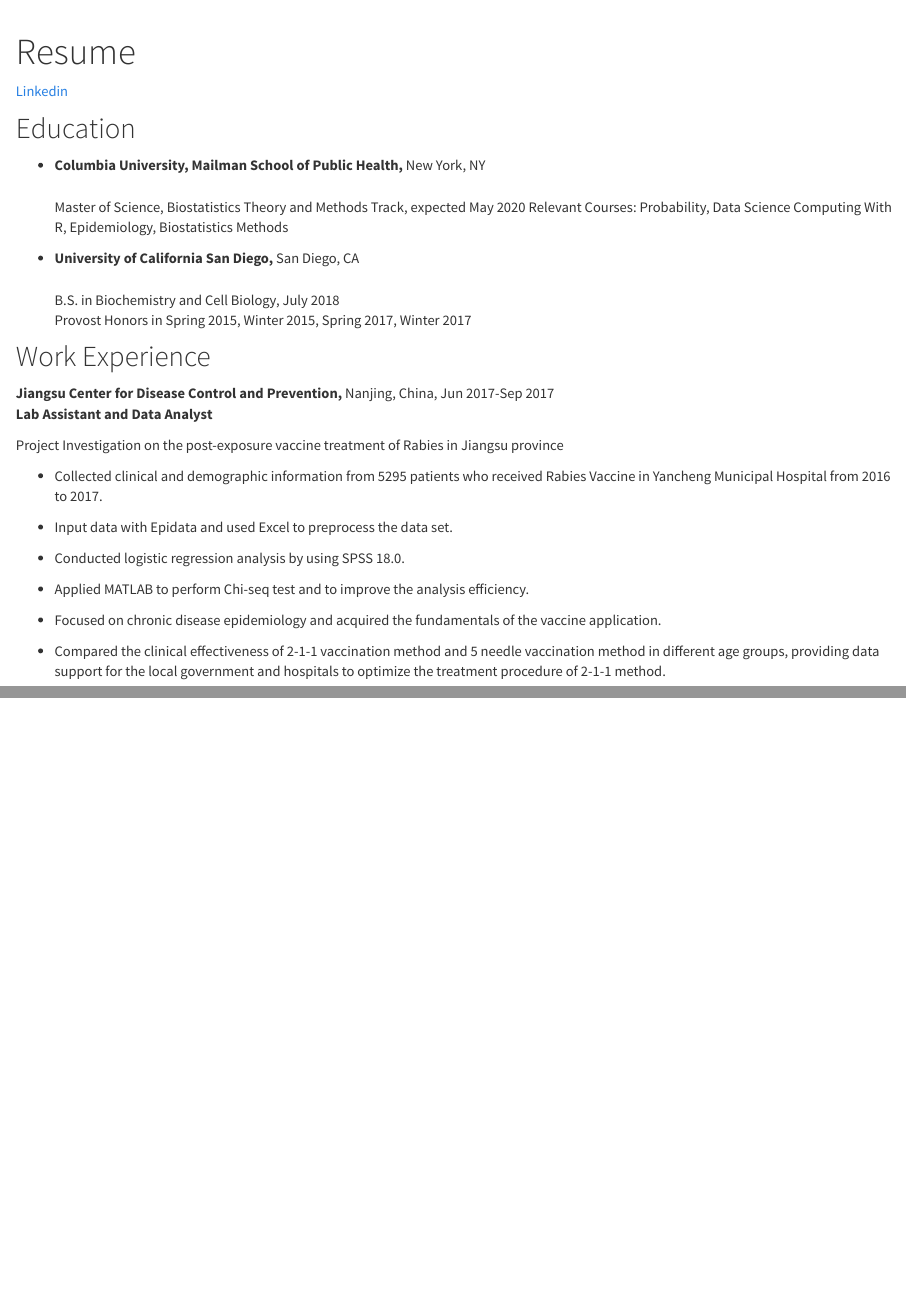
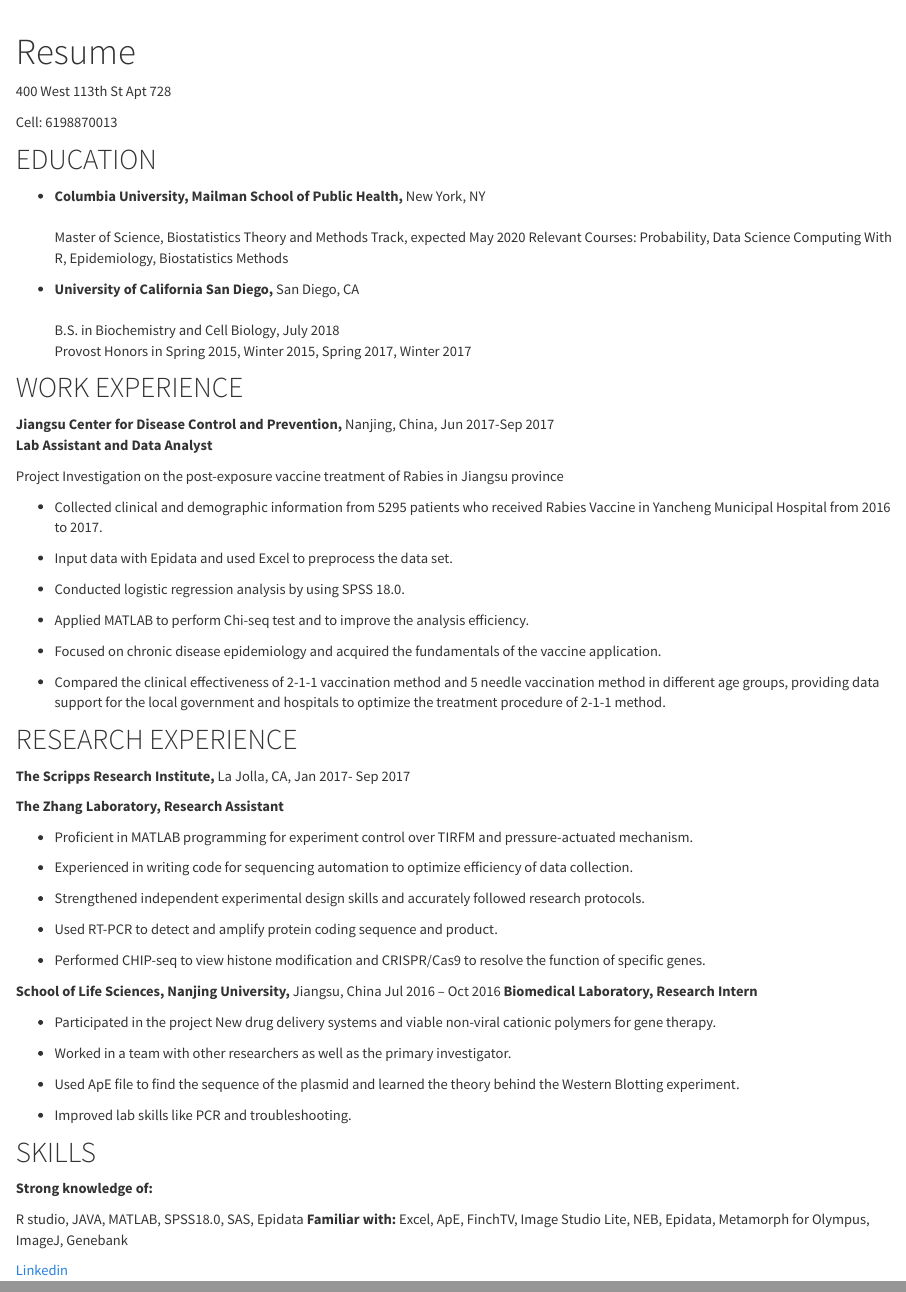
Before and after one commit to nihaowei/nihaowei.github.io, an R Markdown document (Resume.Rmd): the page in a window 1100 px wide, from its top, and a second part further down, joined at a grey line. Rendered offline with R 4.5, knitr and Pandoc, with nearby package versions.

Commit message:
finish the resume page

````diff
--- a/Resume.Rmd
+++ b/Resume.Rmd
@@ -7,9 +7,11 @@ output: html_document
 knitr::opts_chunk$set(echo = TRUE)
 ```
 
-[Linkedin](https://www.linkedin.com/in/haowei-ni-5b9000114/)
+400 West 113th St Apt 728
 
-## Education
+Cell: 6198870013
+
+## EDUCATION
 
 * **Columbia University, Mailman School of Public Health,** New York, NY
 <br />  <right> Master of Science, Biostatistics Theory and Methods Track, expected May 2020
@@ -19,7 +21,7 @@ Relevant Courses: Probability, Data Science Computing With R, Epidemiology, Bios
 <br /> B.S. in Biochemistry and Cell Biology, July 2018
 Provost Honors in Spring 2015, Winter 2015, Spring 2017, Winter 2017
 
-## Work Experience
+## WORK EXPERIENCE
 
 **Jiangsu Center for Disease Control and Prevention,**  Nanjing, China, Jun 2017-Sep 2017
 <br />**Lab Assistant and Data Analyst**
@@ -37,3 +39,40 @@ Project Investigation on the post-exposure vaccine treatment of Rabies in Jiangs
 *	Focused on chronic disease epidemiology and acquired the fundamentals of the vaccine application.
 
 *	Compared the clinical effectiveness of 2-1-1 vaccination method and 5 needle vaccination method in different age groups, providing data support for the local government and hospitals to optimize the treatment procedure of 2-1-1 method.
+
+## RESEARCH EXPERIENCE
+**The Scripps Research Institute,** La Jolla, CA, Jan 2017- Sep 2017
+
+**The Zhang Laboratory, Research Assistant**
+
+*	Proficient in MATLAB programming for experiment control over TIRFM and pressure-actuated mechanism.
+
+*	Experienced in writing code for sequencing automation to optimize efficiency of data collection.
+
+*	Strengthened independent experimental design skills and accurately followed research protocols.
+
+*	Used RT-PCR to detect and amplify protein coding sequence and product.
+
+*	Performed CHIP-seq to view histone modification and CRISPR/Cas9 to resolve the function of specific genes.
+
+**School of Life Sciences, Nanjing University,** Jiangsu, China Jul 2016 – Oct 2016
+**Biomedical Laboratory, Research Intern**
+
+*	Participated in the project New drug delivery systems and viable non-viral cationic polymers for gene therapy.
+
+*	Worked in a team with other researchers as well as the primary investigator.
+
+*	Used ApE file to find the sequence of the plasmid and learned the theory behind the Western Blotting experiment.
+
+*	Improved lab skills like PCR and troubleshooting.
+
+## SKILLS
+
+**Strong knowledge of:**
+
+R studio, JAVA, MATLAB, SPSS18.0, SAS, Epidata
+**Familiar with:**
+Excel, ApE, FinchTV, Image Studio Lite, NEB, Epidata, Metamorph for Olympus,
+ImageJ, Genebank
+
+[Linkedin](https://www.linkedin.com/in/haowei-ni-5b9000114/)
````
Also changed, not shown: Resume.html.
